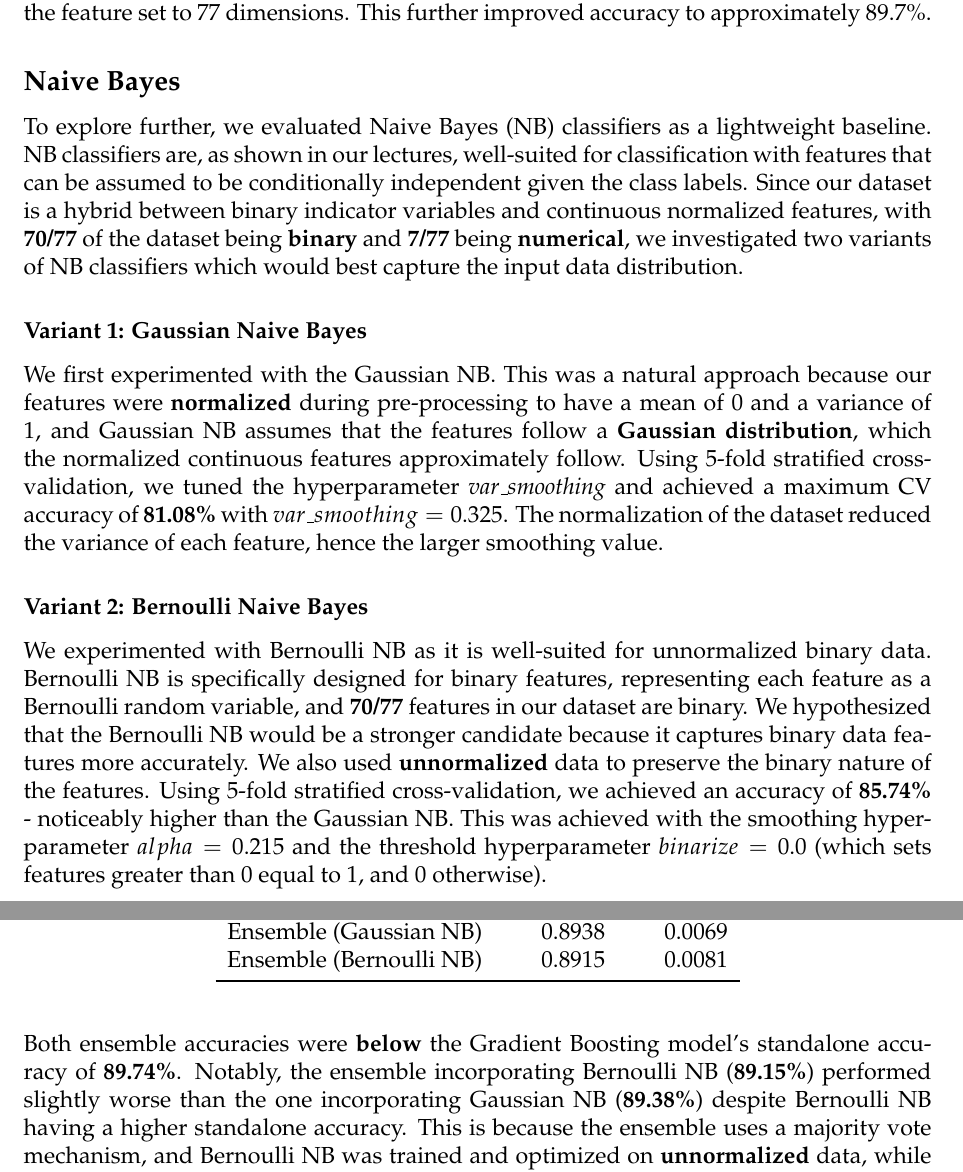
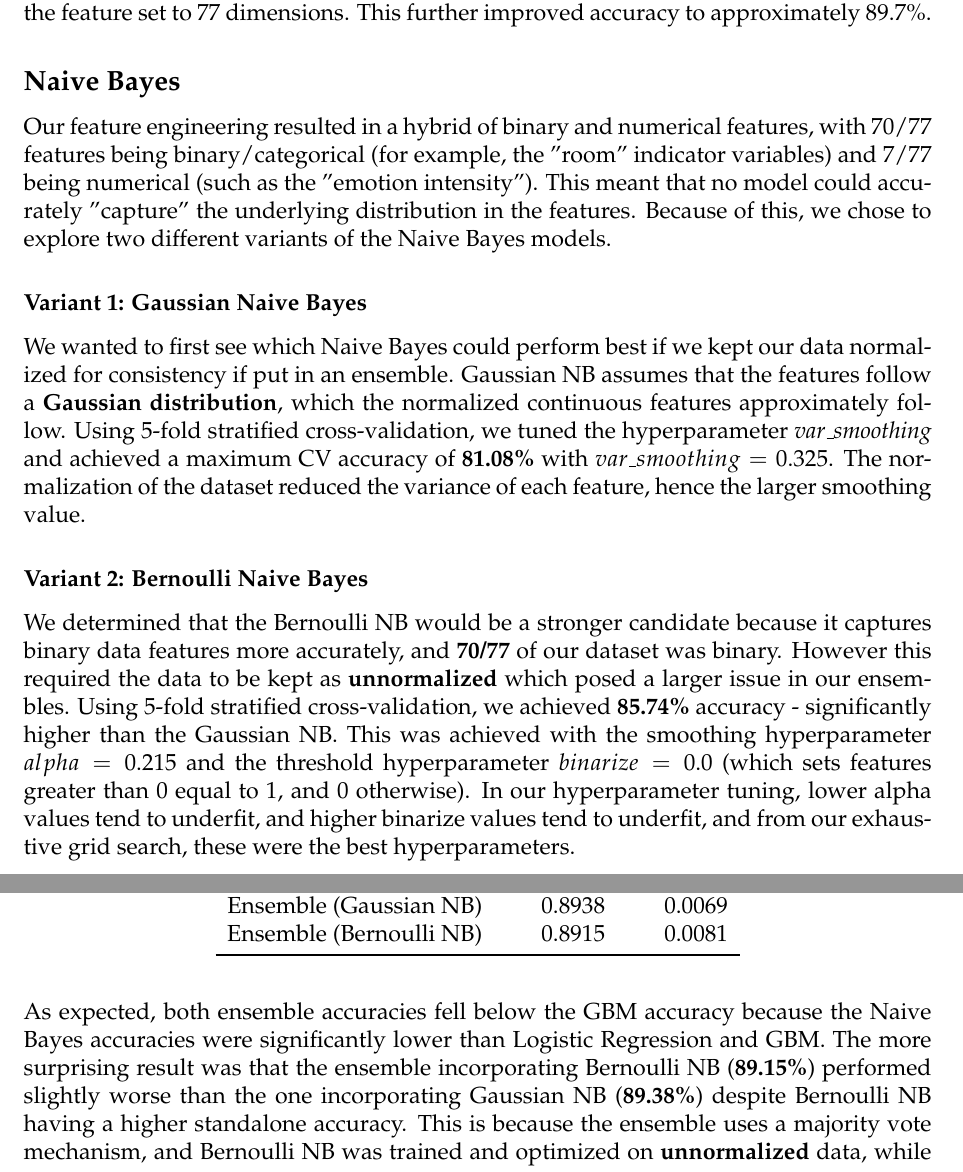
Before and after one commit to drivemycode/ml_challenge, a LaTeX document (ml_challenge_report.tex): two parts of pages 4 and 5 of 9, joined at a grey line, cut so that both start at the same text. Compiled offline with pdfLaTeX.

Commit message:
Added genai file and updated the report

```diff
--- a/ml_challenge_report.tex
+++ b/ml_challenge_report.tex
@@ -131,13 +131,13 @@ We first tested Gradient Boosting on the same 21 features, achieving approximate
 
 
 \subsection*{Naive Bayes}
-To explore further, we evaluated Naive Bayes (NB) classifiers as a lightweight baseline. NB classifiers are, as shown in our lectures, well-suited for classification with features that can be assumed to be conditionally independent given the class labels. Since our dataset is a hybrid between binary indicator variables and continuous normalized features, with \textbf{70/77} of the dataset being \textbf{binary} and \textbf{7/77} being \textbf{numerical}, we investigated two variants of NB classifiers which would best capture the input data distribution.
+Our feature engineering resulted in a hybrid of binary and numerical features, with 70/77 features being binary/categorical (for example, the "room" indicator variables) and 7/77 being numerical (such as the "emotion intensity"). This meant that no model could accurately "capture" the underlying distribution in the features. Because of this, we chose to explore two different variants of the Naive Bayes models.
 
 \subsubsection*{Variant 1: Gaussian Naive Bayes}
-We first experimented with the Gaussian NB. This was a natural approach because our features were \textbf{normalized} during pre-processing to have a mean of 0 and a variance of 1, and Gaussian NB assumes that the features follow a \textbf{Gaussian distribution}, which the normalized continuous features approximately follow. Using 5-fold stratified cross-validation, we tuned the hyperparameter \textit{var\_smoothing} and achieved a maximum CV accuracy of \textbf{81.08\%} with $var\_smoothing = 0.325$. The normalization of the dataset reduced the variance of each feature, hence the larger smoothing value.
+We wanted to first see which Naive Bayes could perform best if we kept our data normalized for consistency if put in an ensemble. Gaussian NB assumes that the features follow a \textbf{Gaussian distribution}, which the normalized continuous features approximately follow. Using 5-fold stratified cross-validation, we tuned the hyperparameter \textit{var\_smoothing} and achieved a maximum CV accuracy of \textbf{81.08\%} with $var\_smoothing = 0.325$. The normalization of the dataset reduced the variance of each feature, hence the larger smoothing value.
 
 \subsubsection*{Variant 2: Bernoulli Naive Bayes}
-We experimented with Bernoulli NB as it is well-suited for unnormalized binary data. Bernoulli NB is specifically designed for binary features, representing each feature as a Bernoulli random variable, and \textbf{70/77} features in our dataset are binary. We hypothesized that the Bernoulli NB would be a stronger candidate because it captures binary data features more accurately. We also used \textbf{unnormalized} data to preserve the binary nature of the features. Using 5-fold stratified cross-validation, we achieved an accuracy of \textbf{85.74\%} - noticeably higher than the Gaussian NB. This was achieved with the smoothing hyperparameter $alpha=0.215$ and the threshold hyperparameter $binarize=0.0$ (which sets features greater than 0 equal to 1, and 0 otherwise).
+We determined that the Bernoulli NB would be a stronger candidate because it captures binary data features more accurately, and \textbf{70/77} of our dataset was binary. However this required the data to be kept as \textbf{unnormalized} which posed a larger issue in our ensembles. Using 5-fold stratified cross-validation, we achieved  \textbf{85.74\%} accuracy - significantly higher than the Gaussian NB. This was achieved with the smoothing hyperparameter $alpha=0.215$ and the threshold hyperparameter $binarize=0.0$ (which sets features greater than 0 equal to 1, and 0 otherwise). In our hyperparameter tuning, lower alpha values tend to underfit, and higher binarize values tend to underfit, and from our exhaustive grid search, these were the best hyperparameters.
 
 \subsection*{The Ensembles}
 We concluded the hyperparameter tuning portion of the models by comparing their accuracies and performance both individually and when incorporated into a majority vote ensemble with Gradient Boosting and Logistic Regression.
@@ -159,10 +159,7 @@ Ensemble (Bernoulli NB) & 0.8915 & 0.0081 \\
 \bottomrule
 \end{tabular}
 \end{table}
-Both ensemble accuracies were \textbf{below} the Gradient Boosting
-model's standalone accuracy of \textbf{89.74\%}. Notably, the ensemble
-incorporating Bernoulli NB (\textbf{89.15\%}) performed slightly worse than
-the one incorporating Gaussian NB (\textbf{89.38\%}) despite
+As expected, both ensemble accuracies fell below the GBM accuracy because the Naive Bayes accuracies were significantly lower than Logistic Regression and GBM. The more surprising result was that the ensemble incorporating Bernoulli NB (\textbf{89.15\%}) performed slightly worse than the one incorporating Gaussian NB (\textbf{89.38\%}) despite
 Bernoulli NB having a higher standalone accuracy. This is
 because the ensemble uses a majority vote mechanism, and Bernoulli
 NB was trained and optimized on \textbf{unnormalized} data, while Gradient
```
Also changed, not shown: cs311genAI.pdf (added).
